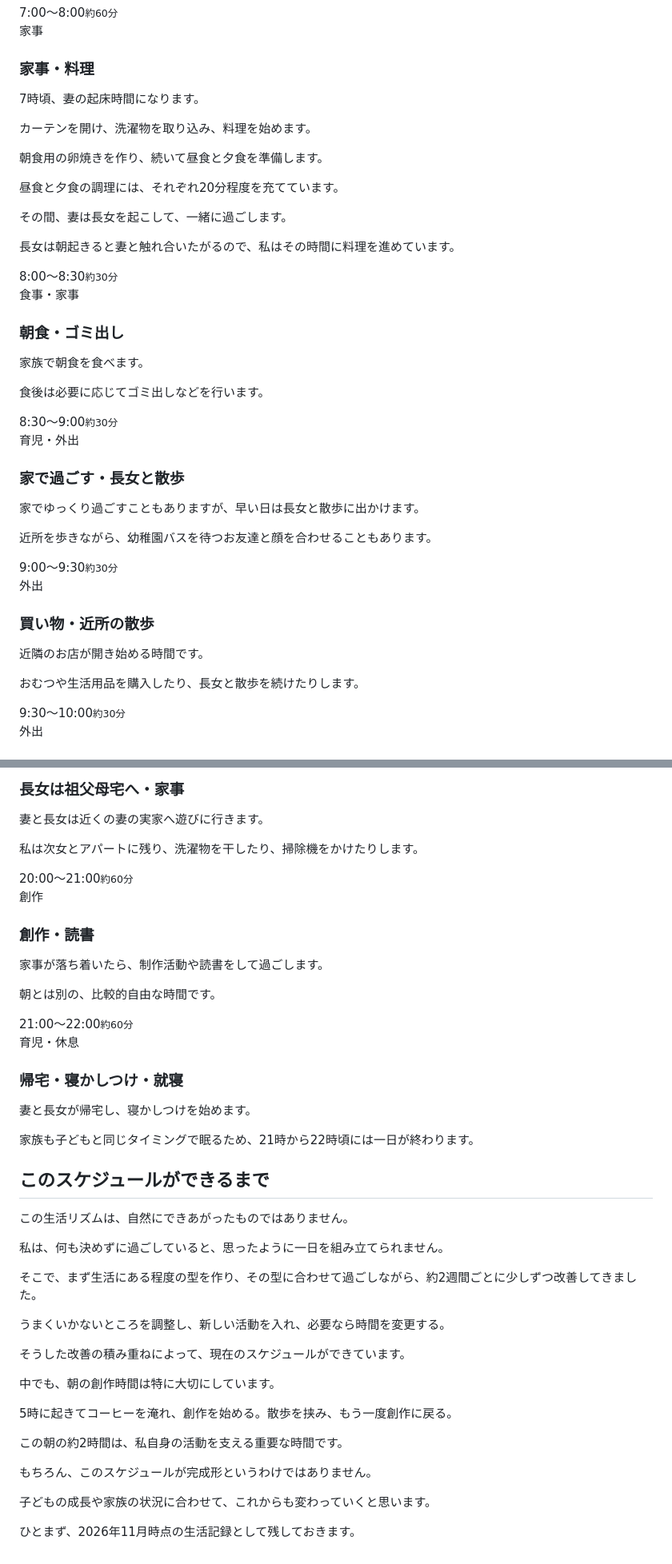
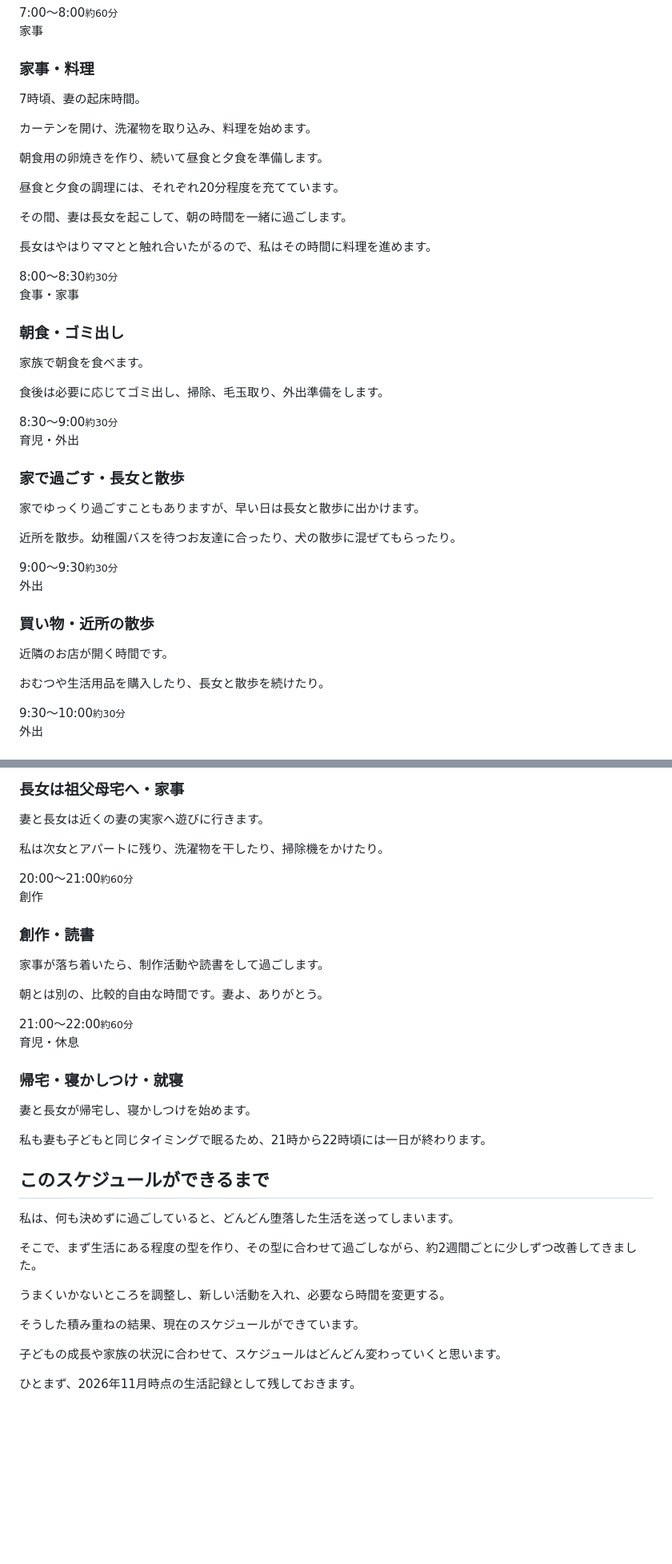
Before and after one commit to sawanoto/sawamoto, a Markdown page: content/writing/2026-11-02-childcare-daily-schedule.md, 2 parts joined by grey strips. Shown at 80% size. Rendered like a GitHub page; blank space fills up the shorter version.

Commit message:
Revise childcare daily schedule for clarity and updates
Updated the daily schedule to reflect current routines and activities. Adjusted phrasing for clarity and consistency throughout the document.

```diff
--- a/content/writing/2026-11-02-childcare-daily-schedule.md
+++ b/content/writing/2026-11-02-childcare-daily-schedule.md
@@ -108,7 +100,7 @@ ChatGPTと会話しながら、前日の出来事を振り返ったり、新し
 <p class="daily-schedule__category">家事</p>
 <h3 id="schedule-heading-0700">家事・料理</h3>
 
-7時頃、妻の起床時間になります。
+7時頃、妻の起床時間。
 
 カーテンを開け、洗濯物を取り込み、料理を始めます。
 
@@ -116,9 +108,9 @@ ChatGPTと会話しながら、前日の出来事を振り返ったり、新し
 
 昼食と夕食の調理には、それぞれ20分程度を充てています。
 
-その間、妻は長女を起こして、一緒に過ごします。
+その間、妻は長女を起こして、朝の時間を一緒に過ごします。
 
-長女は朝起きると妻と触れ合いたがるので、私はその時間に料理を進めています。
+長女はやはりママとと触れ合いたがるので、私はその時間に料理を進めます。
 
 </div>
 </section>
@@ -131,7 +123,7 @@ ChatGPTと会話しながら、前日の出来事を振り返ったり、新し
 
 家族で朝食を食べます。
 
-食後は必要に応じてゴミ出しなどを行います。
+食後は必要に応じてゴミ出し、掃除、毛玉取り、外出準備をします。
 
 </div>
 </section>
@@ -144,7 +136,7 @@ ChatGPTと会話しながら、前日の出来事を振り返ったり、新し
 
 家でゆっくり過ごすこともありますが、早い日は長女と散歩に出かけます。
 
-近所を歩きながら、幼稚園バスを待つお友達と顔を合わせることもあります。
+近所を散歩。幼稚園バスを待つお友達に合ったり、犬の散歩に混ぜてもらったり。
 
 </div>
 </section>
@@ -155,9 +147,9 @@ ChatGPTと会話しながら、前日の出来事を振り返ったり、新し
 <p class="daily-schedule__category">外出</p>
 <h3 id="schedule-heading-0900">買い物・近所の散歩</h3>
 
-近隣のお店が開き始める時間です。
+近隣のお店が開く時間です。
 
-おむつや生活用品を購入したり、長女と散歩を続けたりします。
+おむつや生活用品を購入したり、長女と散歩を続けたり。
 
 </div>
 </section>
@@ -310,7 +302,7 @@ ChatGPTと会話しながら、前日の出来事を振り返ったり、新し
 
 妻と長女は近くの妻の実家へ遊びに行きます。
 
-私は次女とアパートに残り、洗濯物を干したり、掃除機をかけたりします。
+私は次女とアパートに残り、洗濯物を干したり、掃除機をかけたり。
 
 </div>
 </section>
@@ -323,7 +315,7 @@ ChatGPTと会話しながら、前日の出来事を振り返ったり、新し
 
 家事が落ち着いたら、制作活動や読書をして過ごします。
 
-朝とは別の、比較的自由な時間です。
+朝とは別の、比較的自由な時間です。妻よ、ありがとう。
 
 </div>
 </section>
@@ -336,7 +328,7 @@ ChatGPTと会話しながら、前日の出来事を振り返ったり、新し
 
 妻と長女が帰宅し、寝かしつけを始めます。
 
-家族も子どもと同じタイミングで眠るため、21時から22時頃には一日が終わります。
+私も妻も子どもと同じタイミングで眠るため、21時から22時頃には一日が終わります。
 
 </div>
 </section>
@@ -344,24 +336,14 @@ ChatGPTと会話しながら、前日の出来事を振り返ったり、新し
 
 ## このスケジュールができるまで
 
-この生活リズムは、自然にできあがったものではありません。
-
-私は、何も決めずに過ごしていると、思ったように一日を組み立てられません。
+私は、何も決めずに過ごしていると、どんどん堕落した生活を送ってしまいます。
 
 そこで、まず生活にある程度の型を作り、その型に合わせて過ごしながら、約2週間ごとに少しずつ改善してきました。
 
 うまくいかないところを調整し、新しい活動を入れ、必要なら時間を変更する。
 
-そうした改善の積み重ねによって、現在のスケジュールができています。
+そうした積み重ねの結果、現在のスケジュールができています。
 
-中でも、朝の創作時間は特に大切にしています。
-
-5時に起きてコーヒーを淹れ、創作を始める。散歩を挟み、もう一度創作に戻る。
-
-この朝の約2時間は、私自身の活動を支える重要な時間です。
-
-もちろん、このスケジュールが完成形というわけではありません。
-
-子どもの成長や家族の状況に合わせて、これからも変わっていくと思います。
+子どもの成長や家族の状況に合わせて、スケジュールはどんどん変わっていくと思います。
 
 ひとまず、2026年11月時点の生活記録として残しておきます。
```
Also changed, not shown: other parts of content/writing/2026-11-02-childcare-daily-schedule.md (+15 -23 lines).
